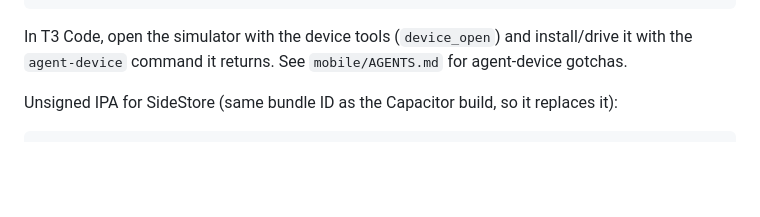
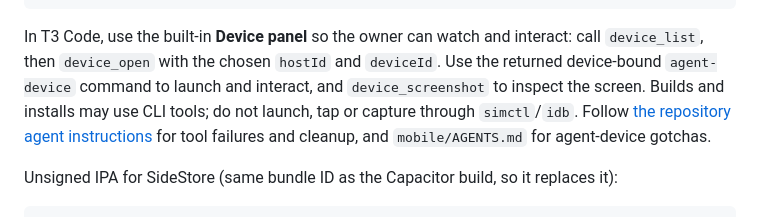
Before and after one commit to timblazing/scores, a Markdown page: README.md, the part around the change. GitHub-like rendering; blank space fills up the shorter version.

Commit message:
docs: require T3 Device panel for simulator interactions (#7)

````diff
--- a/README.md
+++ b/README.md
@@ -52,7 +52,7 @@ xcodebuild -workspace Scores.xcworkspace -scheme Scores -configuration Release -
 # app: mobile/build/sim/Build/Products/Release-iphonesimulator/Scores.app (bundle ID dev.blasingame.scores)
 ```
 
-In T3 Code, open the simulator with the device tools (`device_open`) and install/drive it with the `agent-device` command it returns. See `mobile/AGENTS.md` for agent-device gotchas.
+In T3 Code, use the built-in **Device panel** so the owner can watch and interact: call `device_list`, then `device_open` with the chosen `hostId` and `deviceId`. Use the returned device-bound `agent-device` command to launch and interact, and `device_screenshot` to inspect the screen. Builds and installs may use CLI tools; do not launch, tap or capture through `simctl`/`idb`. Follow [the repository agent instructions](AGENTS.md#t3-code-device-panel) for tool failures and cleanup, and `mobile/AGENTS.md` for agent-device gotchas.
 
 Unsigned IPA for SideStore (same bundle ID as the Capacitor build, so it replaces it):
 
````
Also changed, not shown: AGENTS.md (added, +13 -0 lines), mobile/AGENTS.md (+1 -1 lines).
